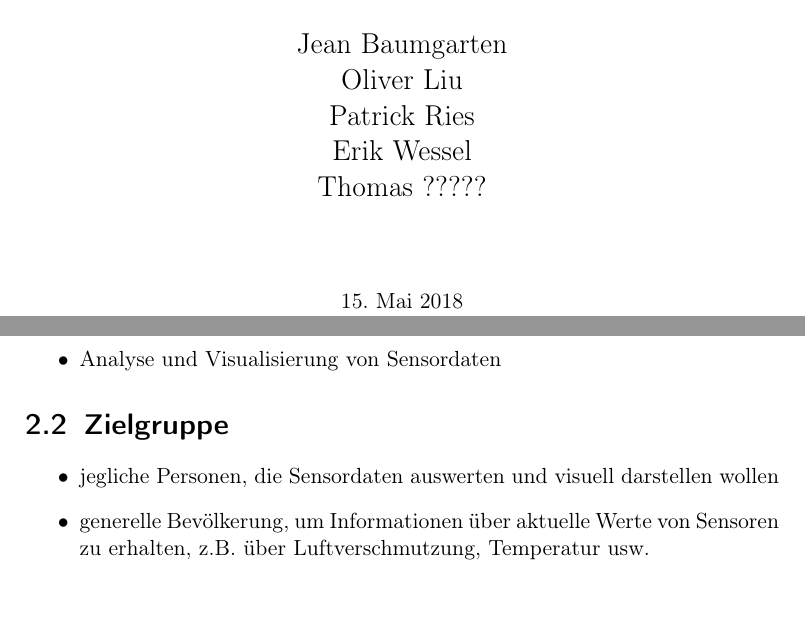
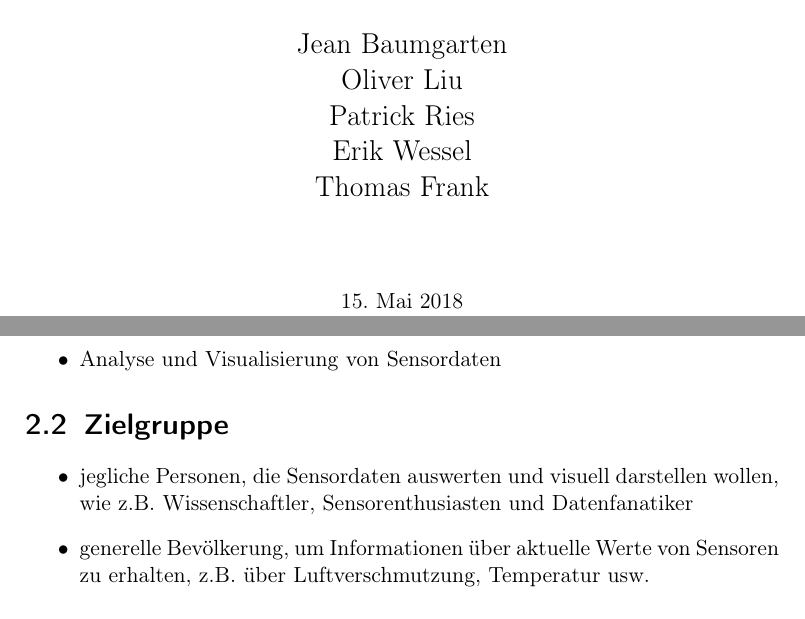
Before and after one commit to PaVoS-TECO/pavos-documents, a LaTeX document (01_Pflichtenheft/pflichtenheft.tex, which reads 01_Pflichtenheft/topics/00_deckblatt.tex, 01_Pflichtenheft/topics/02_produkteinsatz.tex): two parts of pages 1 and 7 of 15, joined at a grey line, cut so that both start at the same text. Compiled offline with pdfLaTeX.

Commit message:
Added info to Produktumgebung, added Thomas lastname

```diff
--- a/01_Pflichtenheft/pflichtenheft.tex
+++ b/01_Pflichtenheft/pflichtenheft.tex
@@ -21,7 +21,7 @@
 
 \hypersetup{ 					% ‘texdoc hyperref‘ for options
 	pdftitle={PSE TECO: Pflichtenheft},
-	pdfauthor={Jean Baumgarten, Oliver Liu, Patrick Ries, Erik Ries, Thomas ???????},
+	pdfauthor={Jean Baumgarten, Oliver Liu, Patrick Ries, Erik Ries, Thomas Frank},
 	bookmarks=true,
 }
 \title{Pflichtenheft: PaVoS}
--- a/01_Pflichtenheft/topics/00_deckblatt.tex
+++ b/01_Pflichtenheft/topics/00_deckblatt.tex
@@ -17,7 +17,7 @@
 	Oliver Liu\\
 	Patrick Ries\\
 	Erik Wessel\\
-	Thomas ?????\\}
+	Thomas Frank\\}
 	\vspace{1.5cm}
 
 	\today
--- a/01_Pflichtenheft/topics/02_produkteinsatz.tex
+++ b/01_Pflichtenheft/topics/02_produkteinsatz.tex
@@ -6,6 +6,6 @@ Das Produkt dient der Verarbeitung und Darstellung von Sensordatenstreams. Durch
 \end{itemize}
 \section{Zielgruppe}
 \begin{itemize}
-	\item jegliche Personen, die Sensordaten auswerten und visuell darstellen wollen
+	\item jegliche Personen, die Sensordaten auswerten und visuell darstellen wollen, wie z.B. Wissenschaftler, Sensorenthusiasten und Datenfanatiker
 	\item generelle Bevölkerung, um Informationen über aktuelle Werte von Sensoren zu erhalten, z.B. über Luftverschmutzung, Temperatur usw.
 \end{itemize}
```
Also changed, not shown: 01_Pflichtenheft/pflichtenheft.pdf, 01_Pflichtenheft/pflichtenheft.tex (2 more changed lines).
